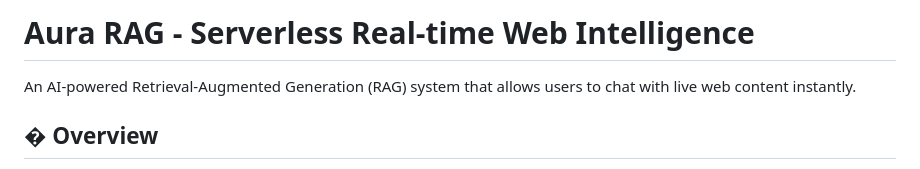
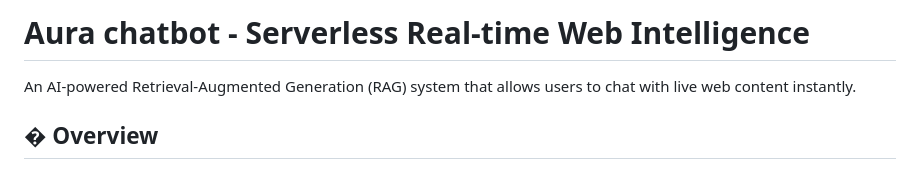
Before and after one commit to KK-52/aura-chatbot-newsreader, a Markdown page: README.md, the part around the change. GitHub-like rendering.

Commit message:
Update project name in README

```diff
--- a/README.md
+++ b/README.md
@@ -1,4 +1,4 @@
-# Aura RAG - Serverless Real-time Web Intelligence
+# Aura chatbot - Serverless Real-time Web Intelligence
 
 An AI-powered Retrieval-Augmented Generation (RAG) system that allows users to chat with live web content instantly.
 
```
